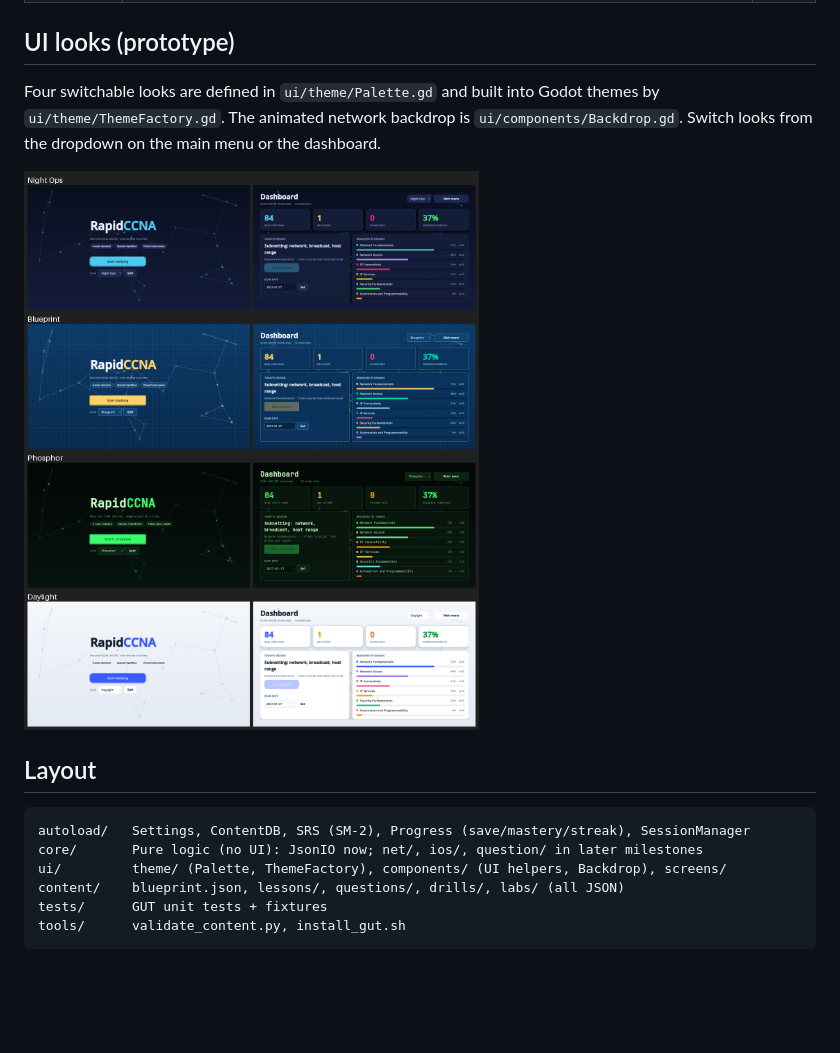
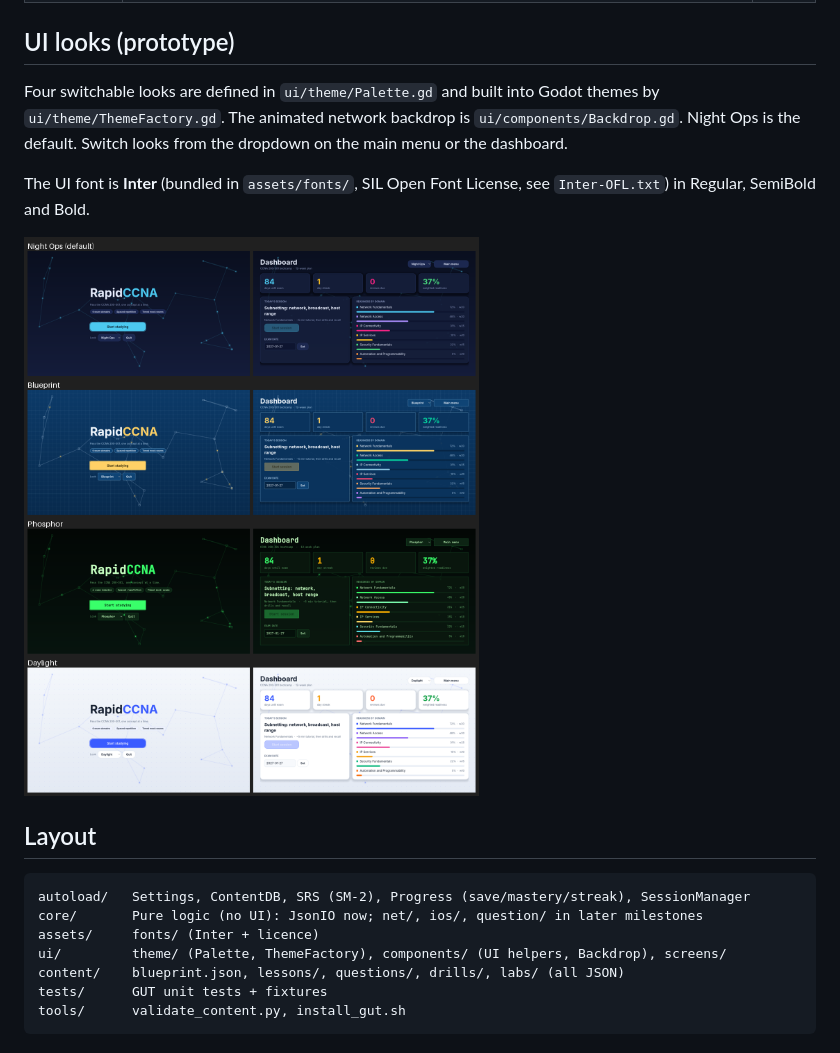
Before and after one commit to BumbleBeing/LearnNetworking, a Markdown page: RapidCCNA/README.md, the part around the change. GitHub-like rendering; pictures changed too: RapidCCNA/docs/ui/looks.png; blank space fills up the shorter version.

Commit message:
Bundle Inter font for the UI; confirm Night Ops as default look
- Add Inter 4.0 Regular/SemiBold/Bold (SIL OFL) under assets/fonts
- ThemeFactory uses Inter weights instead of synthetic emboldening;
  Phosphor keeps a system mono font with Inter as fallback (web)
- SemiBold for buttons, dropdowns, chips and section labels
- Tests: Night Ops is the default; theme uses the bundled fonts

Co-Authored-By: Claude Opus 5.5 <noreply@anthropic.com>
Claude-Session: https://claude.ai/code/session_015GQpyC1MiuW7NN2dh4hrc4

````diff
--- a/RapidCCNA/README.md
+++ b/RapidCCNA/README.md
@@ -17,7 +17,9 @@ All question content is original and written in exam style. The game does not us
 | M7 | Accessibility, web tuning, content QA | |
 
 ## UI looks (prototype)
-Four switchable looks are defined in `ui/theme/Palette.gd` and built into Godot themes by `ui/theme/ThemeFactory.gd`. The animated network backdrop is `ui/components/Backdrop.gd`. Switch looks from the dropdown on the main menu or the dashboard.
+Four switchable looks are defined in `ui/theme/Palette.gd` and built into Godot themes by `ui/theme/ThemeFactory.gd`. The animated network backdrop is `ui/components/Backdrop.gd`. Night Ops is the default. Switch looks from the dropdown on the main menu or the dashboard.
+
+The UI font is **Inter** (bundled in `assets/fonts/`, SIL Open Font License, see `Inter-OFL.txt`) in Regular, SemiBold and Bold.
 
 ![UI looks](docs/ui/looks.png)
 
@@ -25,6 +27,7 @@ Four switchable looks are defined in `ui/theme/Palette.gd` and built into Godot
 ```
 autoload/   Settings, ContentDB, SRS (SM-2), Progress (save/mastery/streak), SessionManager
 core/       Pure logic (no UI): JsonIO now; net/, ios/, question/ in later milestones
+assets/     fonts/ (Inter + licence)
 ui/         theme/ (Palette, ThemeFactory), components/ (UI helpers, Backdrop), screens/
 content/    blueprint.json, lessons/, questions/, drills/, labs/ (all JSON)
 tests/      GUT unit tests + fixtures
````
Also changed, not shown: 6 other files.
